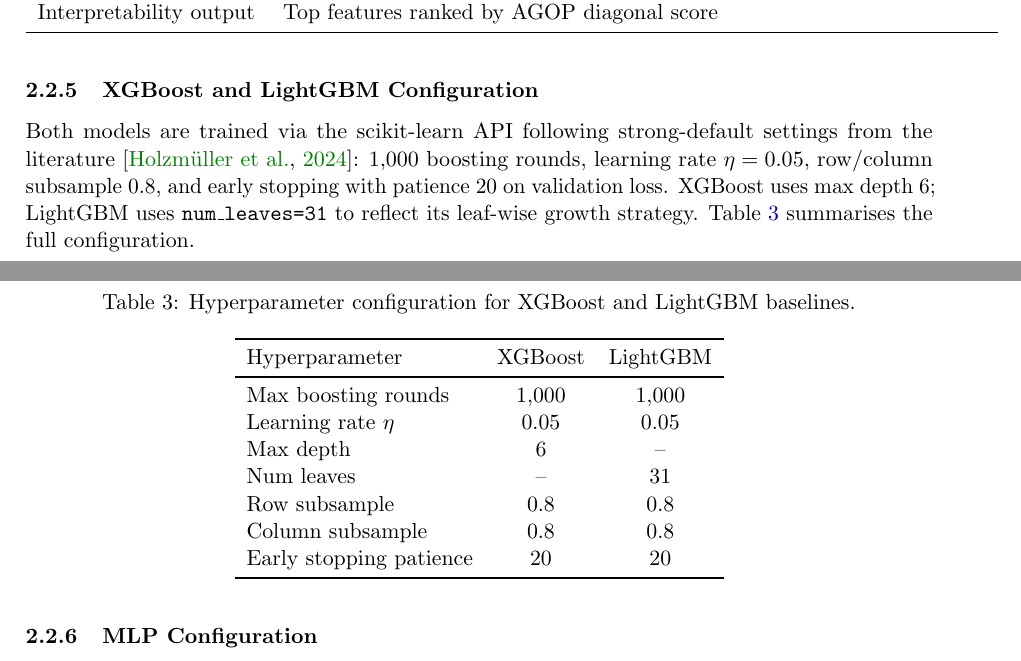
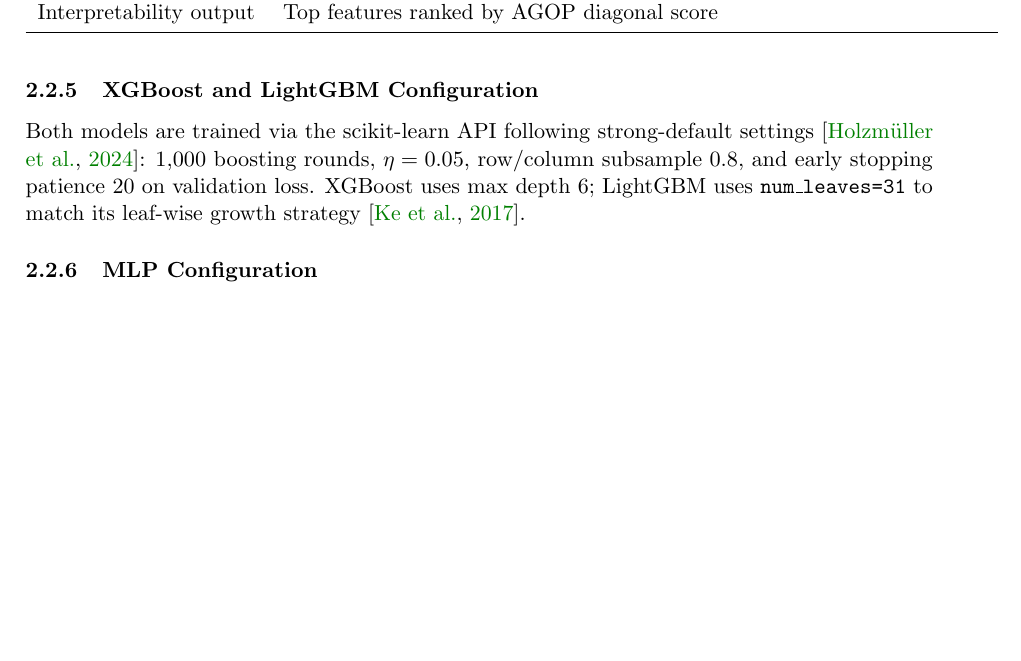
Before and after one commit to RunnZ-03/comp9417, a LaTeX document (report/main.tex, which reads report/sections/02_methodology.tex): two parts of pages 5 and 6 of 13 before the commit and part of page 5 of 13 after it, the two joined at a grey line, cut so that both start at the same text, the shorter picture padded with empty space. Compiled offline with pdfLaTeX.

Commit message:
update report

```diff
--- a/report/main.tex
+++ b/report/main.tex
@@ -37,7 +37,7 @@
   Xueyao Jiang z5581908 \and
   Chang Yang z5569348 \and
   Binyue Peng z5705242 \and
-  Xueyao Jiang z5581908 \and
+  Jiayu Zhang z5649264 \and
   Zirun Zhang z5617187
 }
 
--- a/report/sections/02_methodology.tex
+++ b/report/sections/02_methodology.tex
@@ -105,26 +105,7 @@
 \subsubsection{XGBoost and LightGBM Configuration}
 \label{sec:gbdt-config}
 
-Both models are trained via the scikit-learn API following strong-default settings from the literature~\citep{holzmuller2024better}: 1{,}000 boosting rounds, learning rate $\eta=0.05$, row/column subsample $0.8$, and early stopping with patience 20 on validation loss. XGBoost uses max depth~6; LightGBM uses \texttt{num\_leaves=31} to reflect its leaf-wise growth strategy. Table~\ref{tab:gbdt-hyperparams} summarises the full configuration.
-
-\begin{table}[H]
-  \centering
-  \caption{Hyperparameter configuration for XGBoost and LightGBM baselines.}
-  \label{tab:gbdt-hyperparams}
-  \begin{tabular}{lcc}
-    \toprule
-    Hyperparameter          & XGBoost   & LightGBM \\
-    \midrule
-    Max boosting rounds     & 1{,}000   & 1{,}000 \\
-    Learning rate $\eta$    & 0.05      & 0.05 \\
-    Max depth               & 6         & -- \\
-    Num leaves              & --        & 31 \\
-    Row subsample           & 0.8       & 0.8 \\
-    Column subsample        & 0.8       & 0.8 \\
-    Early stopping patience & 20        & 20 \\
-    \bottomrule
-  \end{tabular}
-\end{table}
+Both models are trained via the scikit-learn API following strong-default settings~\citep{holzmuller2024better}: 1{,}000 boosting rounds, $\eta=0.05$, row/column subsample~0.8, and early stopping patience~20 on validation loss. XGBoost uses max depth~6; LightGBM uses \texttt{num\_leaves=31} to match its leaf-wise growth strategy~\citep{ke2017lightgbm}.
 
 \subsubsection{MLP Configuration}
 \label{sec:mlp-config}
```
Also changed, not shown: report/main.pdf, 3 other files.
